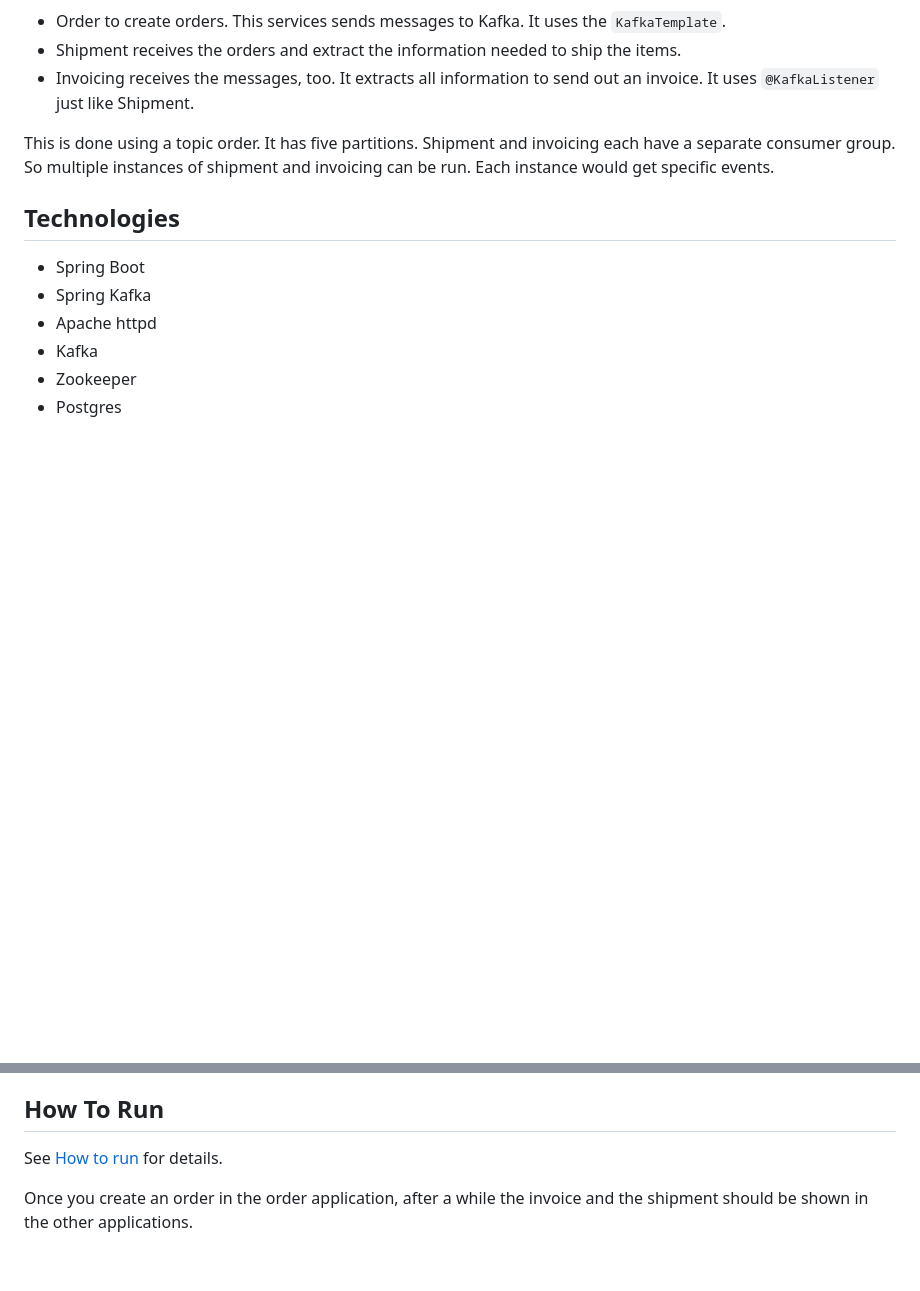
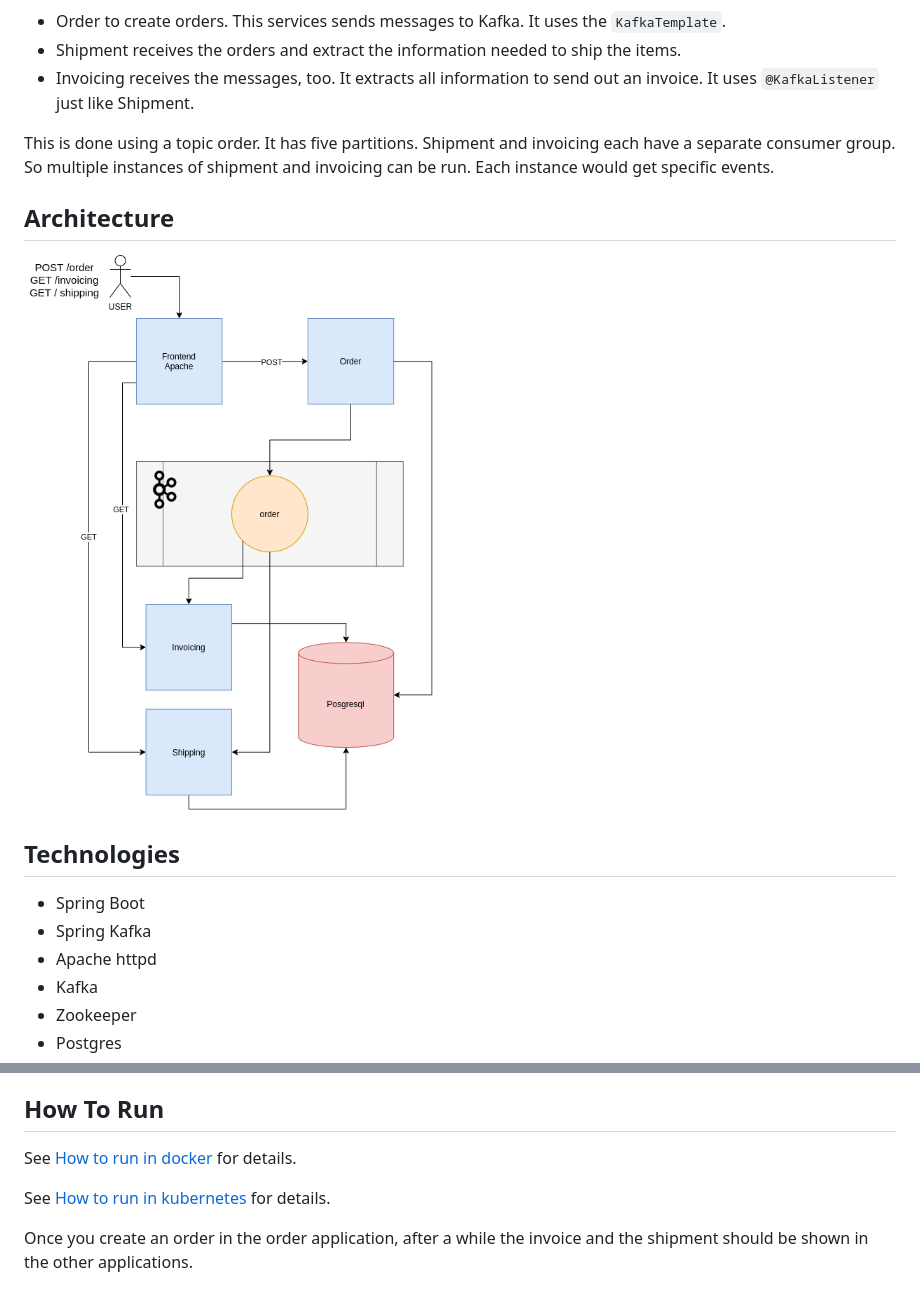
Before and after one commit to ewolff/microservice-kafka, a Markdown page: README.md, 2 parts joined by grey strips. Drawn GitHub-style; pictures changed too: images/microservice-kafka.png (added); blank space fills up the shorter version.

Commit message:
Add Kubernetes Installation

```diff
--- a/README.md
+++ b/README.md
@@ -21,6 +21,11 @@ invoicing each have a separate consumer group. So multiple instances
 of shipment and invoicing can be run. Each instance would get specific
 events.
 
+Architecture
+------------
+
+![](images/microservice-kafka.png)
+
 Technologies
 ------------
 
@@ -35,7 +40,9 @@ Technologies
 How To Run
 ----------
 
-See [How to run](HOW-TO-RUN.md) for details.
+See [How to run in docker](HOW-TO-RUN.md) for details.
+
+See [How to run in kubernetes](kubernetes/README.md) for details.
 
 Once you create an order in the order application, after a while the
 invoice and the shipment should be shown in the other applications.
```
Also changed, not shown: kubernetes/README.md (added, +72 -0 lines), kubernetes/Strimzi-Installation.md (added, +164 -0 lines), kubernetes/images/kube-architecture.png (added), kubernetes/images/microservice-kafka-kube.png (added), 14 other files.
